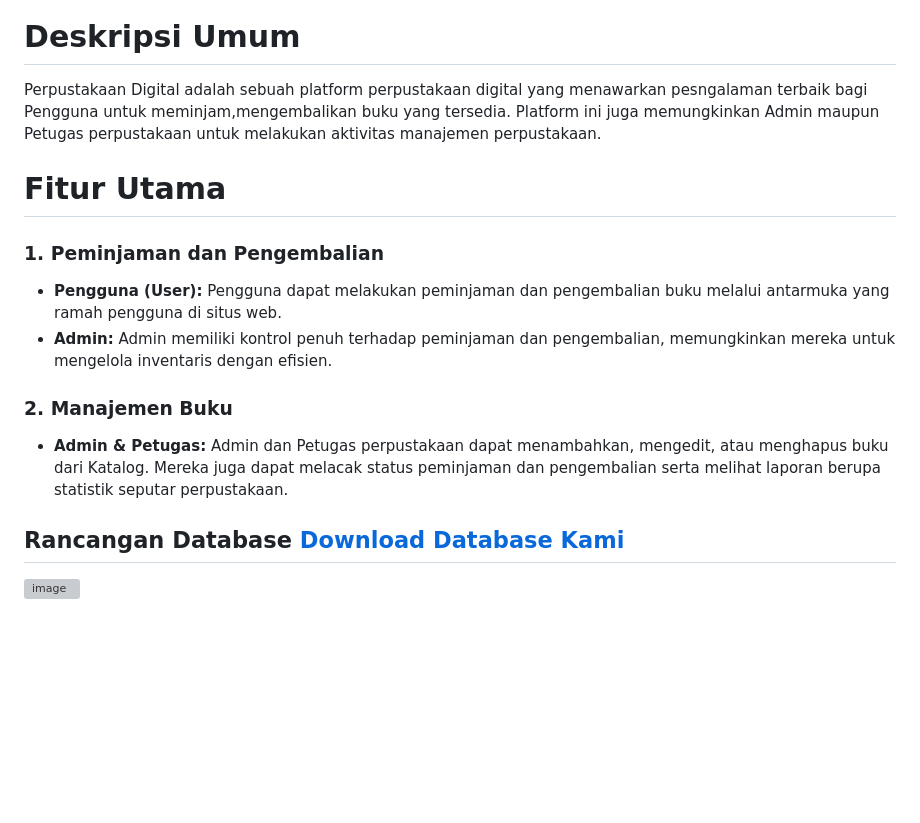
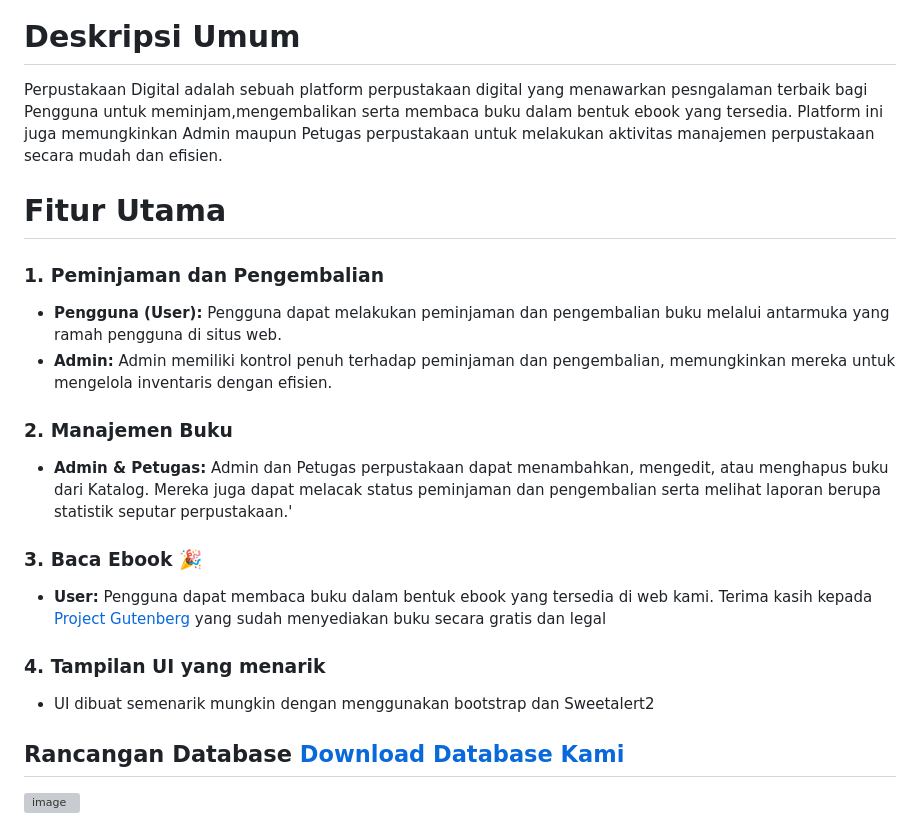
Before and after one commit to tresnarihermana/ProjectPerpustakaanDigital, a Markdown page: README.md, the part around the change. Rendered like a GitHub page; blank space fills up the shorter version; grey boxes are pictures that could not be loaded.

```diff
--- a/README.md
+++ b/README.md
@@ -9,7 +9,7 @@
 
 
 # Deskripsi Umum
-Perpustakaan Digital adalah sebuah platform perpustakaan digital yang menawarkan pesngalaman terbaik bagi Pengguna untuk meminjam,mengembalikan buku yang tersedia. Platform ini juga memungkinkan Admin maupun Petugas perpustakaan untuk melakukan aktivitas manajemen perpustakaan.
+Perpustakaan Digital adalah sebuah platform perpustakaan digital yang menawarkan pesngalaman terbaik bagi Pengguna untuk meminjam,mengembalikan serta membaca buku dalam bentuk ebook yang tersedia. Platform ini juga memungkinkan Admin maupun Petugas perpustakaan untuk melakukan aktivitas manajemen perpustakaan secara mudah dan efisien.
 
 # Fitur Utama
 
@@ -18,7 +18,13 @@ Perpustakaan Digital adalah sebuah platform perpustakaan digital yang menawarkan
 - **Admin:** Admin memiliki kontrol penuh terhadap peminjaman dan pengembalian, memungkinkan mereka untuk mengelola inventaris dengan efisien.
 
 ### 2. Manajemen Buku
-- **Admin & Petugas:** Admin dan Petugas perpustakaan dapat menambahkan, mengedit, atau menghapus buku dari Katalog. Mereka juga dapat melacak status peminjaman dan pengembalian serta melihat laporan berupa statistik seputar perpustakaan.
+- **Admin & Petugas:** Admin dan Petugas perpustakaan dapat menambahkan, mengedit, atau menghapus buku dari Katalog. Mereka juga dapat melacak status peminjaman dan pengembalian serta melihat laporan berupa statistik seputar perpustakaan.'
+
+### 3. Baca Ebook 🎉
+- **User:** Pengguna dapat membaca buku dalam bentuk ebook yang tersedia di web kami. Terima kasih kepada <a href="https://www.gutenberg.org/">Project Gutenberg</a> yang sudah menyediakan buku secara gratis dan legal
+
+### 4. Tampilan UI yang menarik
+- UI dibuat semenarik mungkin dengan menggunakan bootstrap dan Sweetalert2
 
 
 ## Rancangan Database <a href="https://drive.google.com/file/d/15EHjidInHzv11ouUHfS5w1DIcoaoTOF1/view?usp=sharing">Download Database Kami</a>
```
